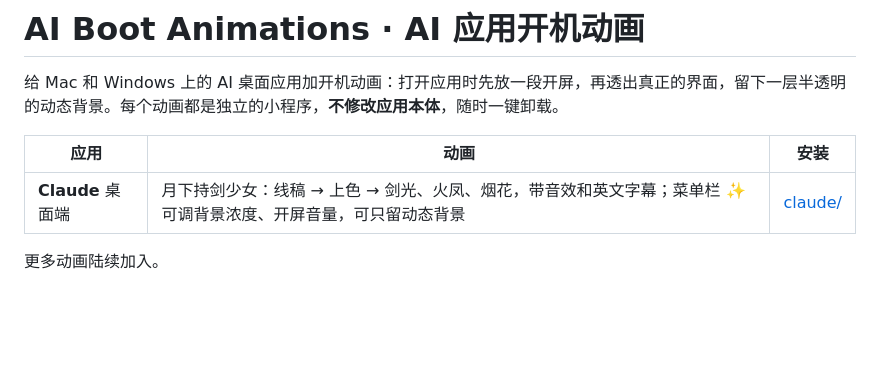
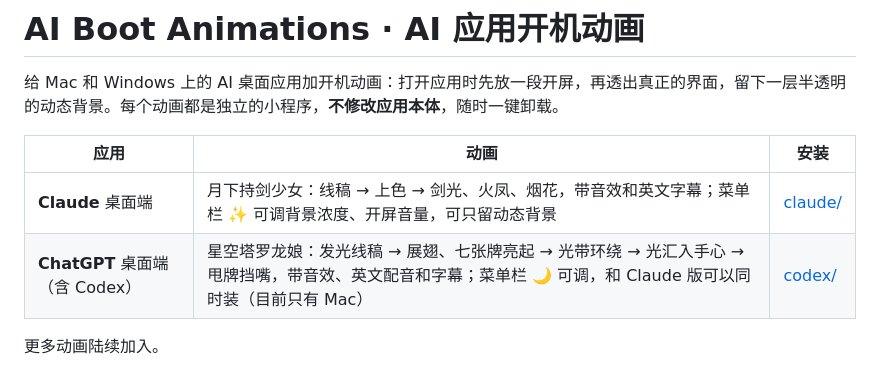
Before and after one commit to LJZ-Anonymity/ai-boot-animations, a Markdown page: README.md, the part around one of its changes. Drawn GitHub-style; blank space fills up the shorter version.

```diff
--- a/README.md
+++ b/README.md
@@ -5,6 +5,7 @@
 | 应用 | 动画 | 安装 |
 |---|---|---|
 | **Claude** 桌面端 | 月下持剑少女：线稿 → 上色 → 剑光、火凤、烟花，带音效和英文字幕；菜单栏 ✨ 可调背景浓度、开屏音量，可只留动态背景 | [claude/](claude/) |
+| **ChatGPT** 桌面端（含 Codex） | 星空塔罗龙娘：发光线稿 → 展翅、七张牌亮起 → 光带环绕 → 光汇入手心 → 甩牌挡嘴，带音效、英文配音和字幕；菜单栏 🌙 可调，和 Claude 版可以同时装（目前只有 Mac） | [codex/](codex/) |
 
 更多动画陆续加入。
 
```
Also changed, not shown: other parts of README.md (+2 -0 lines), codex/CREDITS.md (added, +29 -0 lines), codex/README.md (added, +139 -0 lines), codex/assets/LICENSE.md (added, +17 -0 lines), codex/docs/menu.png (added), codex/docs/settings.png (added), 9 other files.
